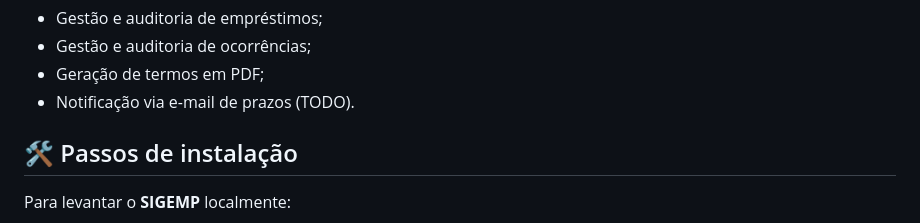
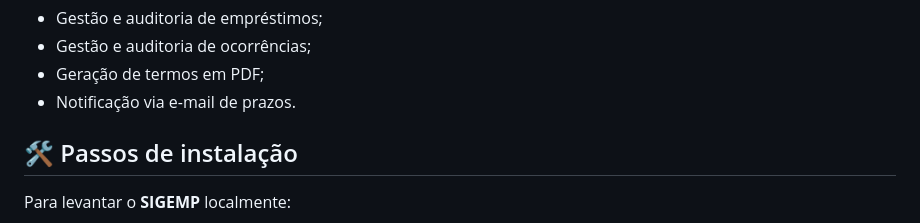
Before and after one commit to kavvata/sigemp, a Markdown page: readme.md, the part around the change. Rendered like a GitHub page.

Commit message:
docs(readme): atualizado readme

```diff
--- a/readme.md
+++ b/readme.md
@@ -27,7 +27,7 @@ Principais recursos do sistema:
 - Gestão e auditoria de empréstimos;
 - Gestão e auditoria de ocorrências;
 - Geração de termos em PDF;
-- Notificação via e-mail de prazos (TODO).
+- Notificação via e-mail de prazos.
 
 <h2>🛠️ Passos de instalação</h2>
 
```
